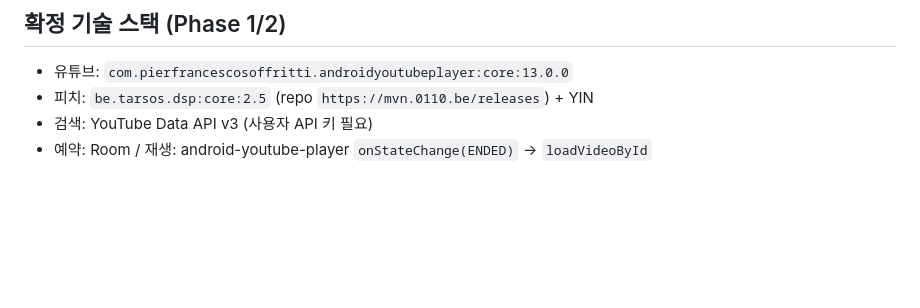
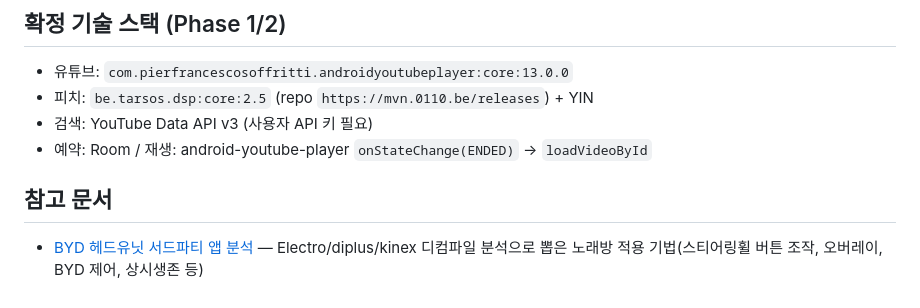
Before and after one commit to cseini/byd-karaoke, a Markdown page: README.md, the part around the change. Rendered like a GitHub page; blank space fills up the shorter version.

```diff
--- a/README.md
+++ b/README.md
@@ -84,3 +84,7 @@ adb logcat | grep karaoke-spike  # 환경/입력장치 로그 확인
 - 피치: `be.tarsos.dsp:core:2.5` (repo `https://mvn.0110.be/releases`) + YIN
 - 검색: YouTube Data API v3 (사용자 API 키 필요)
 - 예약: Room / 재생: android-youtube-player `onStateChange(ENDED)` → `loadVideoById`
+
+## 참고 문서
+
+- [BYD 헤드유닛 서드파티 앱 분석](docs/headunit-reference-apps-analysis.md) — Electro/diplus/kinex 디컴파일 분석으로 뽑은 노래방 적용 기법(스티어링휠 버튼 조작, 오버레이, BYD 제어, 상시생존 등)
```
Also changed, not shown: docs/headunit-reference-apps-analysis.md (added, +128 -0 lines).
